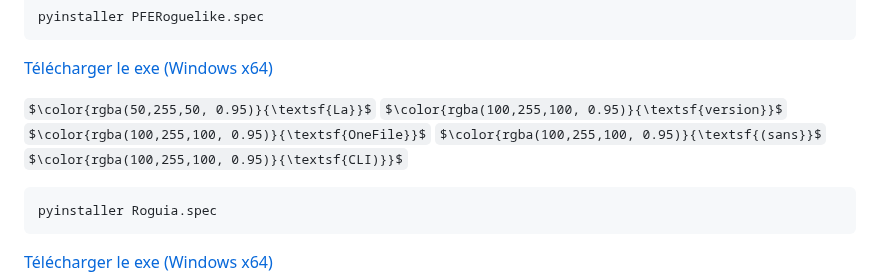
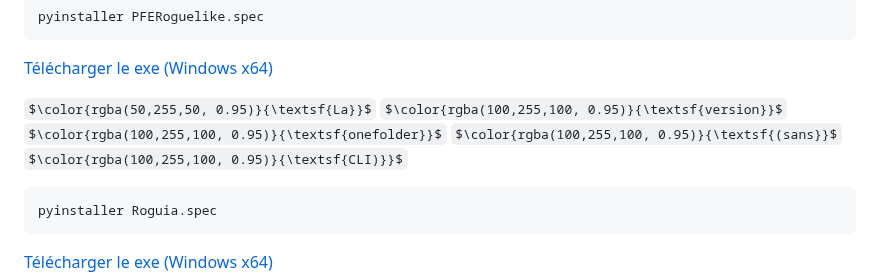
Before and after one commit to RaykeshR/PFE-Roguelike, a Markdown page: README.md, the part around the change. Rendered like a GitHub page; folded sections open; some formulas as TeX source.

Commit message:
Rogui => onefolder sans CLI On branch Dev-Raykesh2 Your branch is up to date with 'origin/Dev-Raykesh2'.
Changes to be committed:
	modified:   README.md

````diff
--- a/README.md
+++ b/README.md
@@ -215,7 +215,7 @@ pyinstaller PFERoguelike.spec
 ```
 [Télécharger le exe (Windows x64)](./dist/PFERoguelike/PFERoguelike.exe)
 
-$\color{rgba(50,255,50, 0.95)}{\textsf{La}}$  $\color{rgba(100,255,100, 0.95)}{\textsf{version}}$  $\color{rgba(100,255,100, 0.95)}{\textsf{OneFile}}$ $\color{rgba(100,255,100, 0.95)}{\textsf{(sans}}$  $\color{rgba(100,255,100, 0.95)}{\textsf{CLI)}}$
+$\color{rgba(50,255,50, 0.95)}{\textsf{La}}$  $\color{rgba(100,255,100, 0.95)}{\textsf{version}}$  $\color{rgba(100,255,100, 0.95)}{\textsf{onefolder}}$ $\color{rgba(100,255,100, 0.95)}{\textsf{(sans}}$  $\color{rgba(100,255,100, 0.95)}{\textsf{CLI)}}$
 ```py
 pyinstaller Roguia.spec
 ```
````
